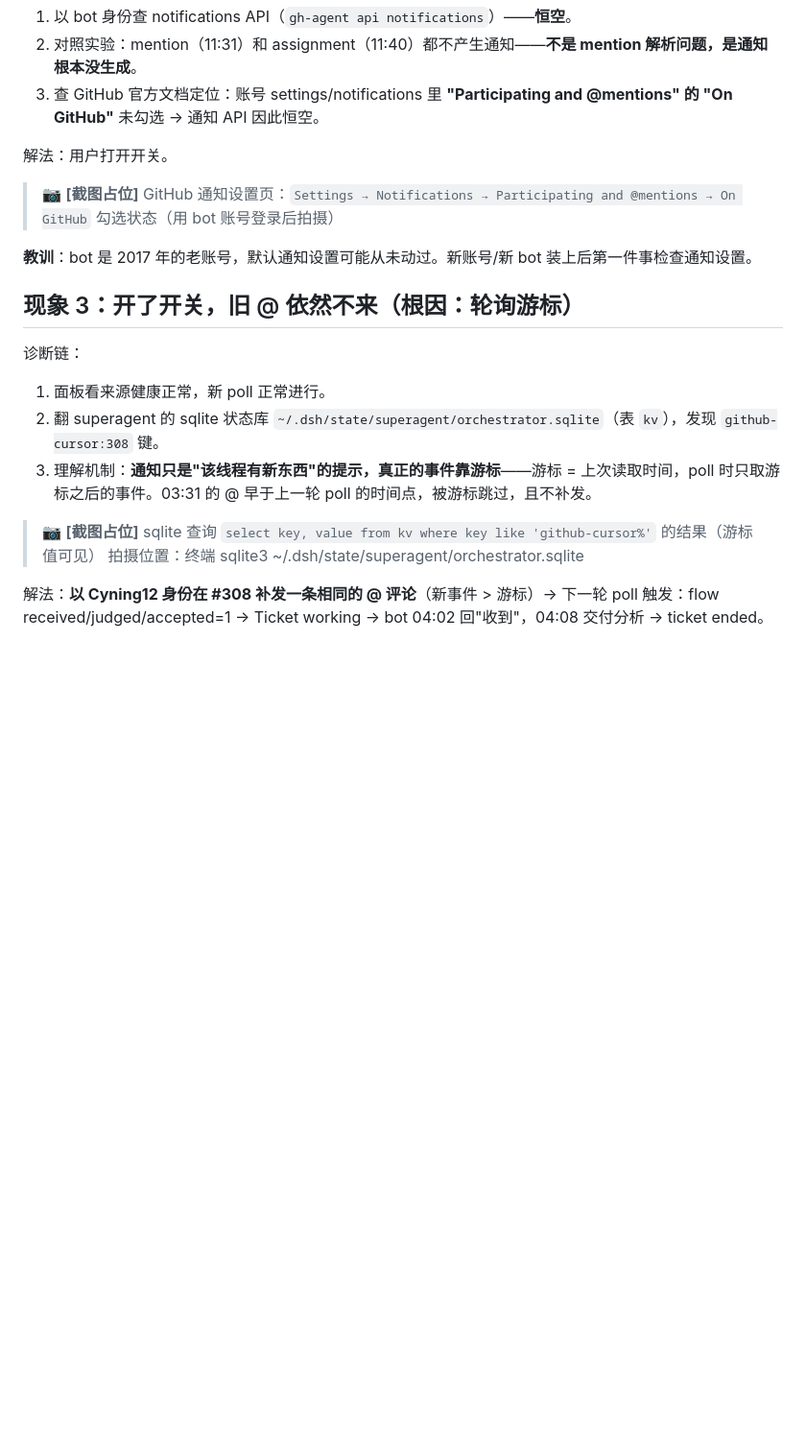
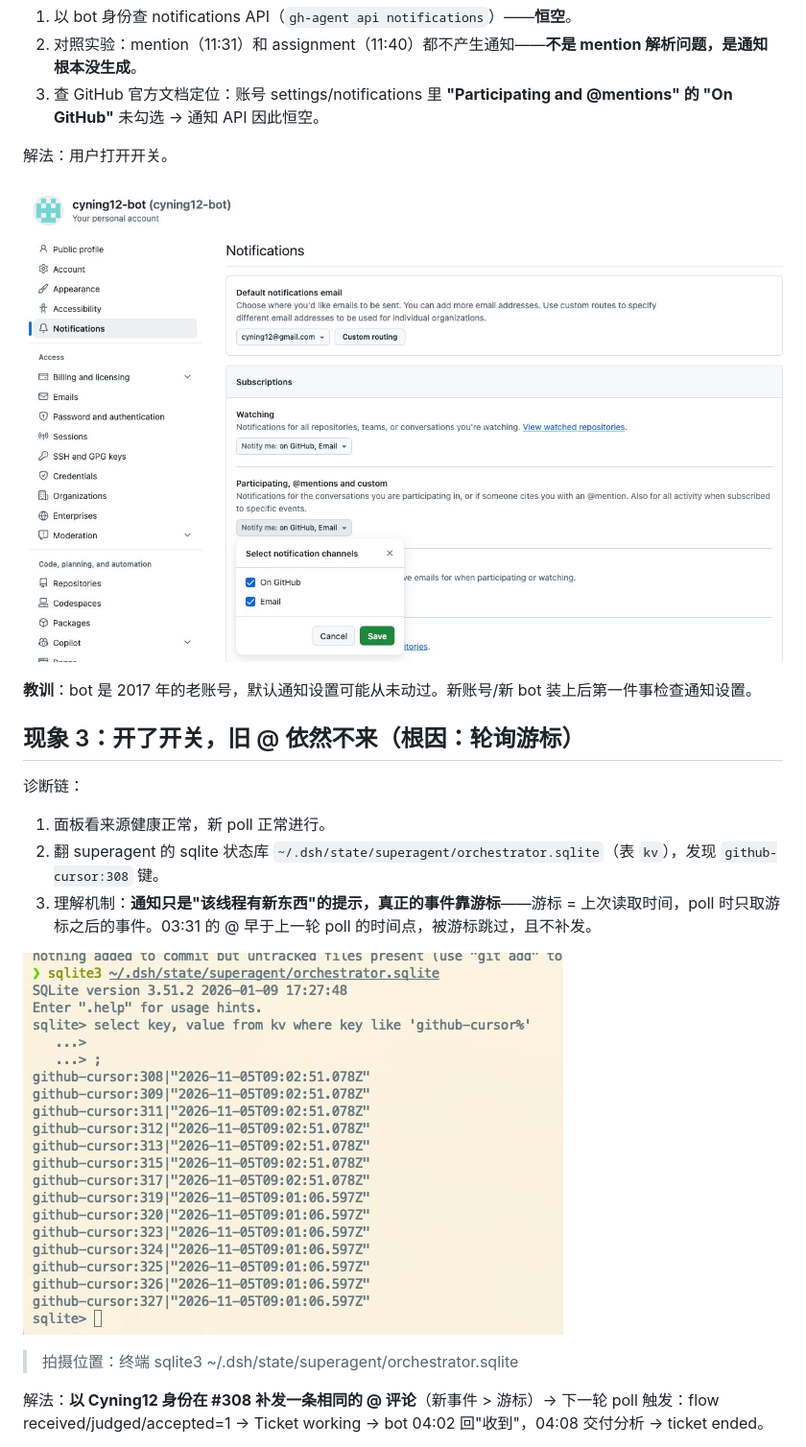
Before and after one commit to Cyning12/ops-desk-workspace, a Markdown page: docs/dsh-superagent-series/06-案例-首次触发排障.md, the part around one of its changes. Shown at 96% size. Drawn GitHub-style; pictures changed too: docs/images/06-1-bot通知设置页.jpg (added), docs/images/06-2-sqlite-游标表.jpg (added); blank space fills up the shorter version.

Commit message:
docs(series-06): 替换通知设置/sqlite游标/来源tab修复后三张截图，EOF失败侧占位待补

```diff
--- a/docs/dsh-superagent-series/06-案例-首次触发排障.md
+++ b/docs/dsh-superagent-series/06-案例-首次触发排障.md
@@ -20,7 +20,7 @@
 
 解法：用户打开开关。
 
-> 📷 **[截图占位]** GitHub 通知设置页：`Settings → Notifications → Participating and @mentions → On GitHub` 勾选状态（用 bot 账号登录后拍摄）
+![bot 账号通知设置页：Participating, @mentions and custom → On GitHub 已勾选](../images/06-1-bot通知设置页.jpg)
 
 **教训**：bot 是 2017 年的老账号，默认通知设置可能从未动过。新账号/新 bot 装上后第一件事检查通知设置。
 
@@ -32,7 +32,7 @@
 2. 翻 superagent 的 sqlite 状态库 `~/.dsh/state/superagent/orchestrator.sqlite`（表 `kv`），发现 `github-cursor:308` 键。
 3. 理解机制：**通知只是"该线程有新东西"的提示，真正的事件靠游标**——游标 = 上次读取时间，poll 时只取游标之后的事件。03:31 的 @ 早于上一轮 poll 的时间点，被游标跳过，且不补发。
 
-> 📷 **[截图占位]** sqlite 查询 `select key, value from kv where key like 'github-cursor%'` 的结果（游标值可见）
+![sqlite 状态库：每个 issue 一条 github-cursor 键，值为上次读取时刻](../images/06-2-sqlite-游标表.jpg)
 > 拍摄位置：终端 sqlite3 ~/.dsh/state/superagent/orchestrator.sqlite
 
 解法：**以 Cyning12 身份在 #308 补发一条相同的 @ 评论**（新事件 > 游标）→ 下一轮 poll 触发：flow received/judged/accepted=1 → Ticket working → bot 04:02 回"收到"，04:08 交付分析 → ticket ended。
```
Also changed, not shown: other parts of docs/dsh-superagent-series/06-案例-首次触发排障.md (+5 -1 lines), docs/images/06-3-来源tab-修复后常态.jpg (added).
